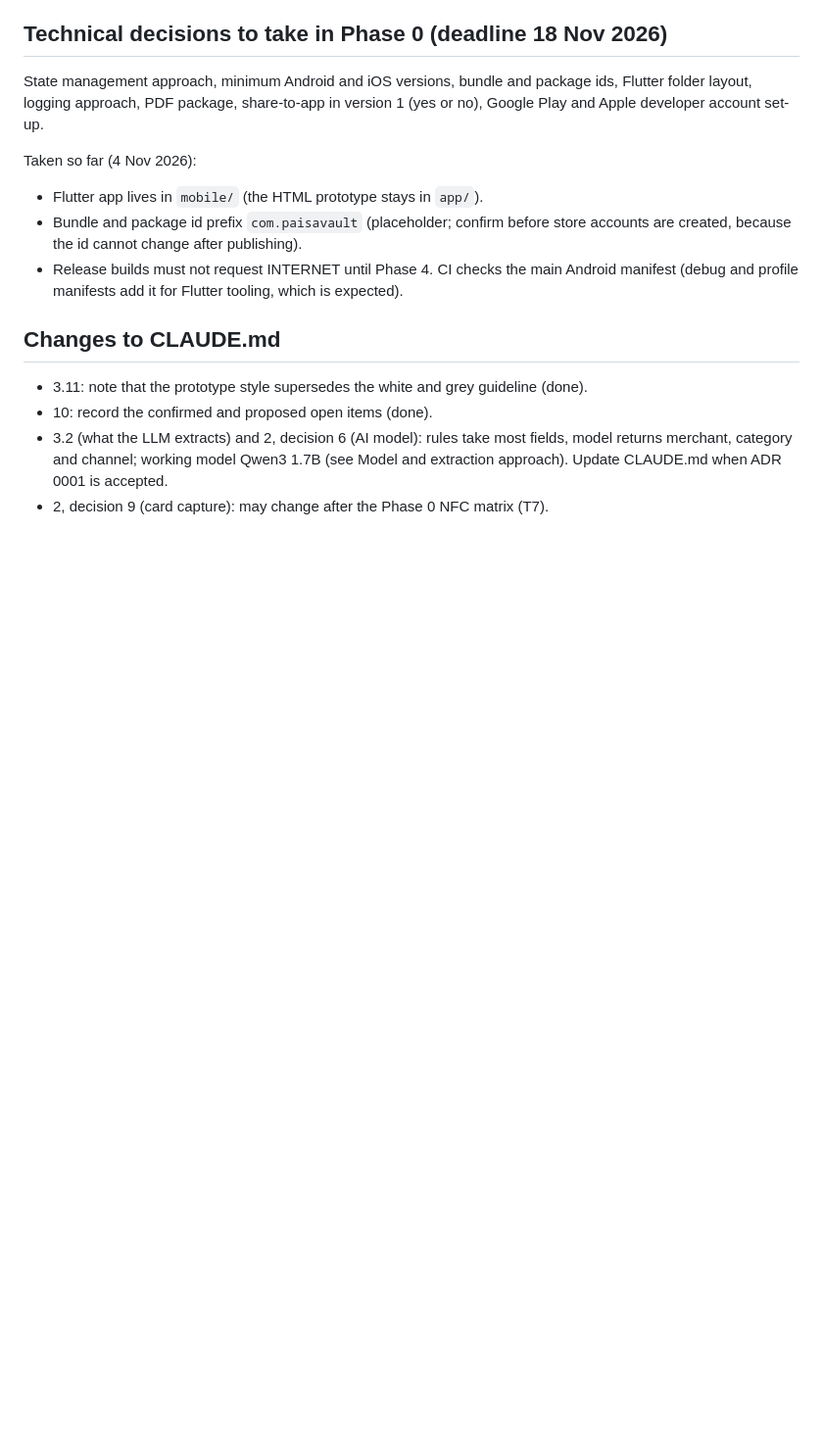
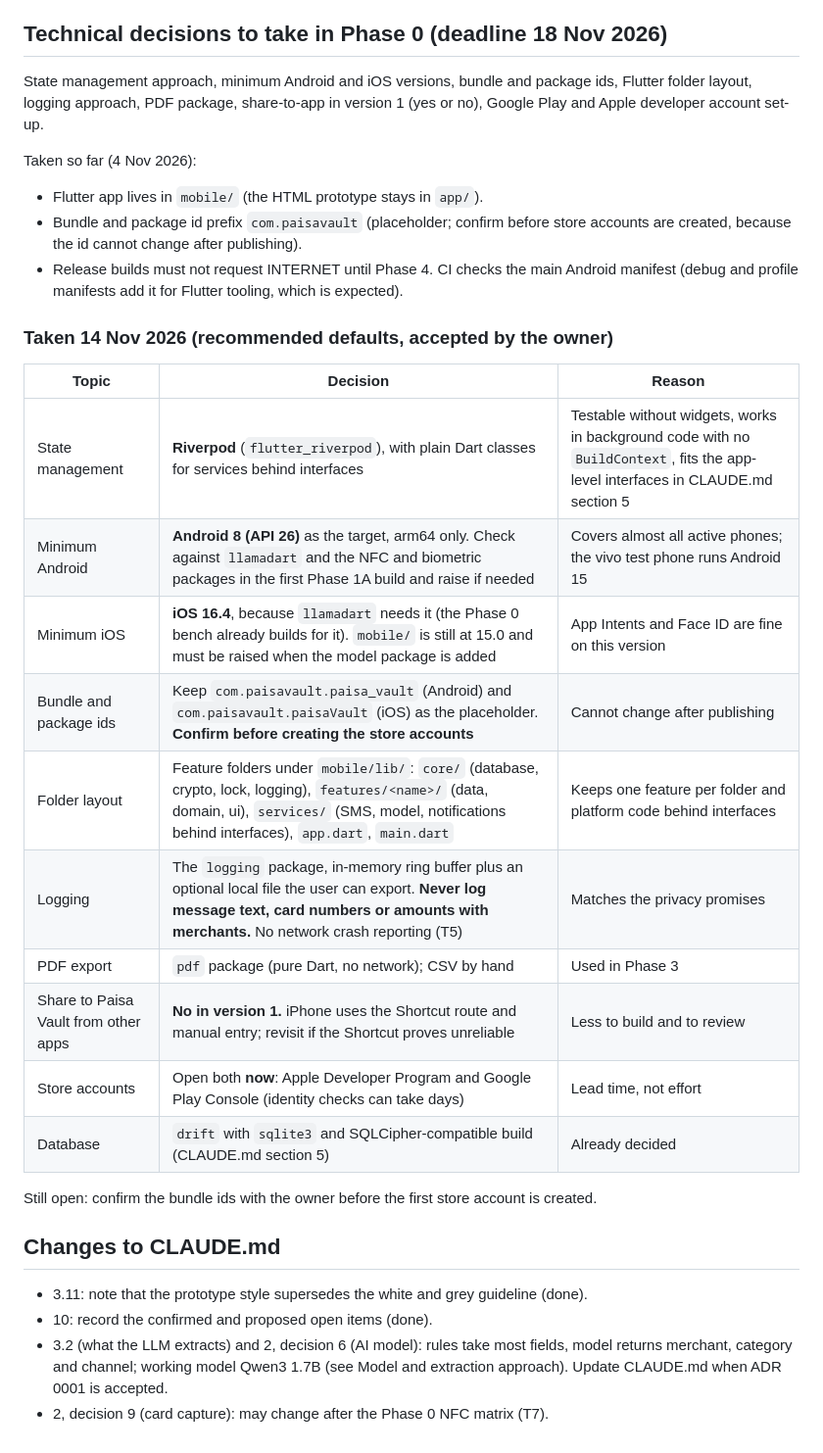
Before and after one commit to devsankarpk/paisa_vault, a Markdown page: docs/DECISIONS.md, the part around the change. Shown at 98% size. GitHub-like rendering; blank space fills up the shorter version.

Commit message:
Log Phase 0 technical decisions (recommended defaults)
Co-Authored-By: Claude Sonnet 5.5 <noreply@anthropic.com>

```diff
--- a/docs/DECISIONS.md
+++ b/docs/DECISIONS.md
@@ -69,6 +69,23 @@ Taken so far (4 Nov 2026):
 - Bundle and package id prefix `com.paisavault` (placeholder; confirm before store accounts are created, because the id cannot change after publishing).
 - Release builds must not request INTERNET until Phase 4. CI checks the main Android manifest (debug and profile manifests add it for Flutter tooling, which is expected).
 
+### Taken 14 Nov 2026 (recommended defaults, accepted by the owner)
+
+| Topic | Decision | Reason |
+|---|---|---|
+| State management | **Riverpod** (`flutter_riverpod`), with plain Dart classes for services behind interfaces | Testable without widgets, works in background code with no `BuildContext`, fits the app-level interfaces in CLAUDE.md section 5 |
+| Minimum Android | **Android 8 (API 26)** as the target, arm64 only. Check against `llamadart` and the NFC and biometric packages in the first Phase 1A build and raise if needed | Covers almost all active phones; the vivo test phone runs Android 15 |
+| Minimum iOS | **iOS 16.4**, because `llamadart` needs it (the Phase 0 bench already builds for it). `mobile/` is still at 15.0 and must be raised when the model package is added | App Intents and Face ID are fine on this version |
+| Bundle and package ids | Keep `com.paisavault.paisa_vault` (Android) and `com.paisavault.paisaVault` (iOS) as the placeholder. **Confirm before creating the store accounts** | Cannot change after publishing |
+| Folder layout | Feature folders under `mobile/lib/`: `core/` (database, crypto, lock, logging), `features/<name>/` (data, domain, ui), `services/` (SMS, model, notifications behind interfaces), `app.dart`, `main.dart` | Keeps one feature per folder and platform code behind interfaces |
+| Logging | The `logging` package, in-memory ring buffer plus an optional local file the user can export. **Never log message text, card numbers or amounts with merchants.** No network crash reporting (T5) | Matches the privacy promises |
+| PDF export | `pdf` package (pure Dart, no network); CSV by hand | Used in Phase 3 |
+| Share to Paisa Vault from other apps | **No in version 1.** iPhone uses the Shortcut route and manual entry; revisit if the Shortcut proves unreliable | Less to build and to review |
+| Store accounts | Open both **now**: Apple Developer Program and Google Play Console (identity checks can take days) | Lead time, not effort |
+| Database | `drift` with `sqlite3` and SQLCipher-compatible build (CLAUDE.md section 5) | Already decided |
+
+Still open: confirm the bundle ids with the owner before the first store account is created.
+
 ## Changes to CLAUDE.md
 
 - 3.11: note that the prototype style supersedes the white and grey guideline (done).
```
Also changed, not shown: docs/PROGRESS.md (+1 -1 lines).
